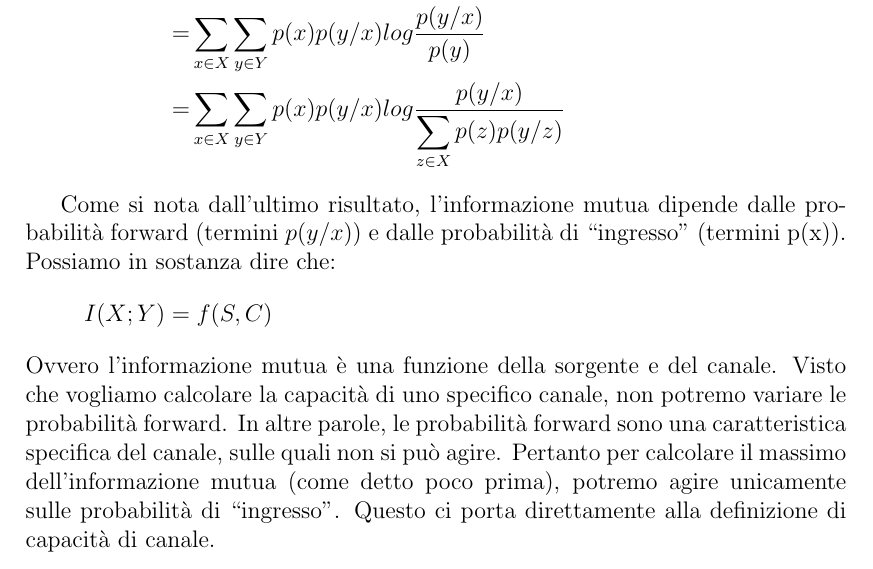
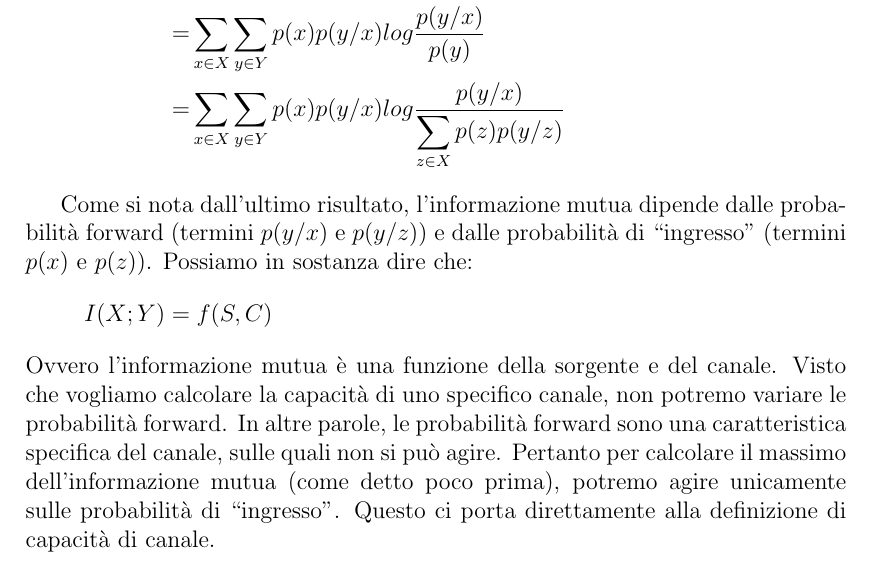
Before and after one commit to lorenzosim/dispensa-ti, a LaTeX document (dispensa_TI.tex, which reads canale.tex): part of page 87 of 128, cut so that both start at the same text. Compiled offline with pdfLaTeX.

Commit message:
Remove comment, fix phrase

```diff
--- a/canale.tex
+++ b/canale.tex
@@ -69,7 +69,7 @@ assumere l'informazione mutua. Vediamo allora da cosa dipende questo valore:
   \end{split}
 \]
 
-Come si nota dall'ultimo risultato, l'informazione mutua dipende dalle probabilità forward (termini $p(y/x)$) e dalle probabilità di ``ingresso'' (termini p(x)).
+Come si nota dall'ultimo risultato, l'informazione mutua dipende dalle probabilità forward (termini $p(y/x)$ e $p(y/z)$) e dalle probabilità di ``ingresso'' (termini $p(x)$ e $p(z)$).
 Possiamo in sostanza dire che:
 \[
  I(X;Y)=f(S,C)
```
Also changed, not shown: canale.tex (17 more changed lines).
